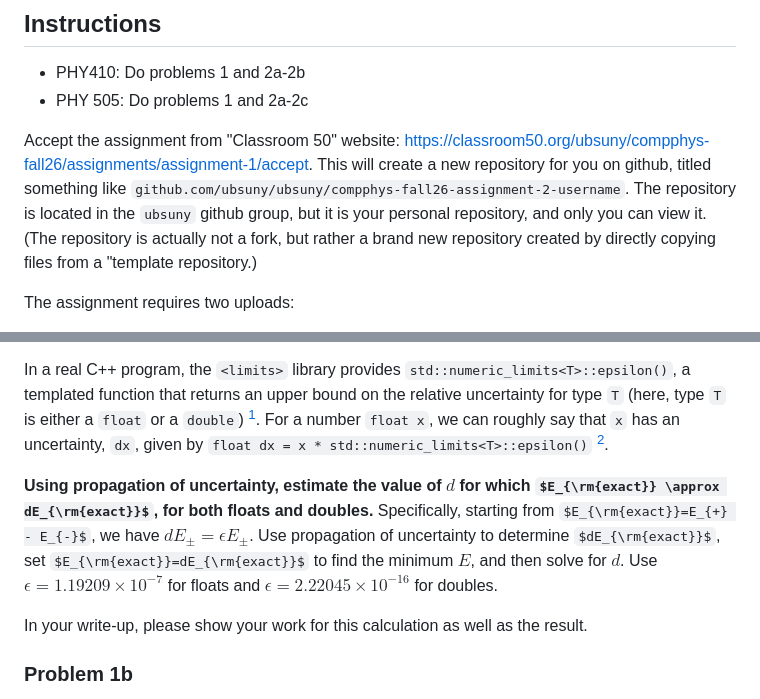
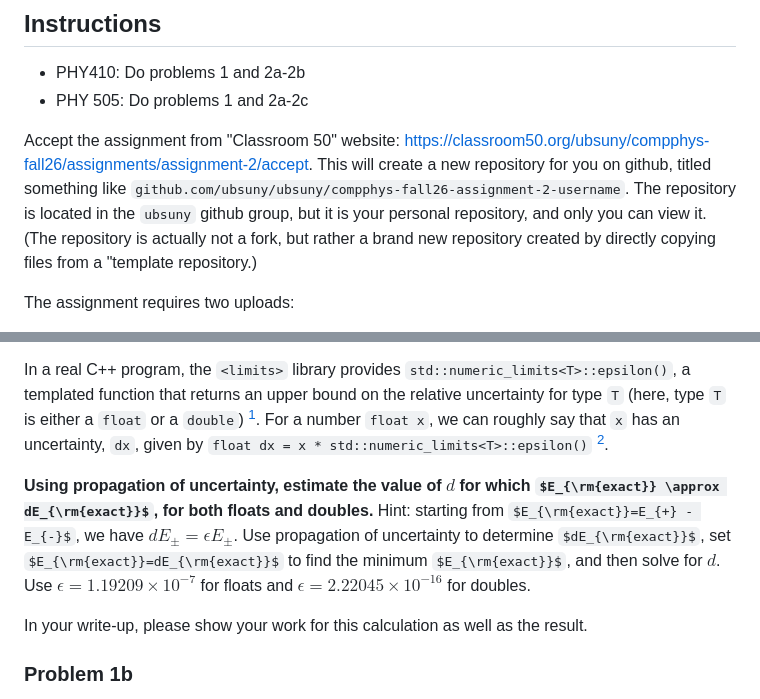
Before and after one commit to ubsuny/compphys-fall26-assignment-2, a Markdown page: README.md, 2 parts joined by grey strips. Drawn GitHub-style; some formulas as TeX source.

Commit message:
Update classroom50 link

```diff
--- a/README.md
+++ b/README.md
@@ -12,7 +12,7 @@ header-includes:
 - PHY410: Do problems 1 and 2a-2b
 - PHY 505: Do problems 1 and 2a-2c
 
-Accept the assignment from "Classroom 50" website: <https://classroom50.org/ubsuny/compphys-fall26/assignments/assignment-1/accept>. This will create a new repository for you on github, titled something like `github.com/ubsuny/ubsuny/compphys-fall26-assignment-2-username`. The repository is located in the `ubsuny` github group, but it is your personal repository, and only you can view it. (The repository is actually not a fork, but rather a brand new repository created by directly copying files from a "template repository.)
+Accept the assignment from "Classroom 50" website: <https://classroom50.org/ubsuny/compphys-fall26/assignments/assignment-2/accept>. This will create a new repository for you on github, titled something like `github.com/ubsuny/ubsuny/compphys-fall26-assignment-2-username`. The repository is located in the `ubsuny` github group, but it is your personal repository, and only you can view it. (The repository is actually not a fork, but rather a brand new repository created by directly copying files from a "template repository.)
 
 The assignment requires two uploads:
 
@@ -55,7 +55,7 @@ In a real C++ program, the `<limits>` library provides `std::numeric_limits<T>::
 
 [^2]: Again, this is fairly rough: `epsilon` is a conservative upper bound on what we would actually consider the uncertainty, but we are just doing an order-of-magnitude estimate.
 
-**Using propagation of uncertainty, estimate the value of $d$ for which $E_{\rm{exact}} \approx dE_{\rm{exact}}$, for both floats and doubles.** Specifically, starting from $E_{\rm{exact}}=E_{+} - E_{-}$, we have $dE_{\pm} = \epsilon E_{\pm}$. Use propagation of uncertainty to determine $dE_{\rm{exact}}$, set $E_{\rm{exact}}=dE_{\rm{exact}}$ to find the minimum $E$, and then solve for $d$. Use $\epsilon=1.19209\times 10^{-7}$ for floats and $\epsilon=2.22045\times 10^{-16}$ for doubles.
+**Using propagation of uncertainty, estimate the value of $d$ for which $E_{\rm{exact}} \approx dE_{\rm{exact}}$, for both floats and doubles.** Hint: starting from $E_{\rm{exact}}=E_{+} - E_{-}$, we have $dE_{\pm} = \epsilon E_{\pm}$. Use propagation of uncertainty to determine $dE_{\rm{exact}}$, set $E_{\rm{exact}}=dE_{\rm{exact}}$ to find the minimum $E_{\rm{exact}}$, and then solve for $d$. Use $\epsilon=1.19209\times 10^{-7}$ for floats and $\epsilon=2.22045\times 10^{-16}$ for doubles.
 
 In your write-up, please show your work for this calculation as well as the result.
 
```
